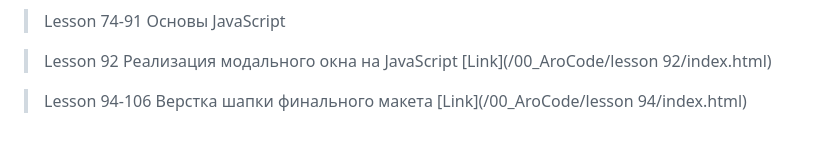
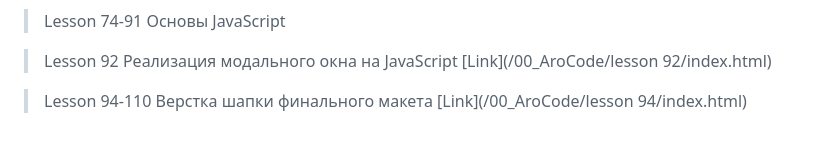
Before and after one commit to Origami-San/00_AroCode, a Markdown page: README.md, the part around the change. Drawn GitHub-style.

```diff
--- a/README.md
+++ b/README.md
@@ -83,5 +83,5 @@
 > Lesson 92
 > Реализация модального окна на JavaScript [Link](/00_AroCode/lesson 92/index.html)
 
-> Lesson 94-106
+> Lesson 94-110
 > Верстка шапки финального макета [Link](/00_AroCode/lesson 94/index.html)
```
